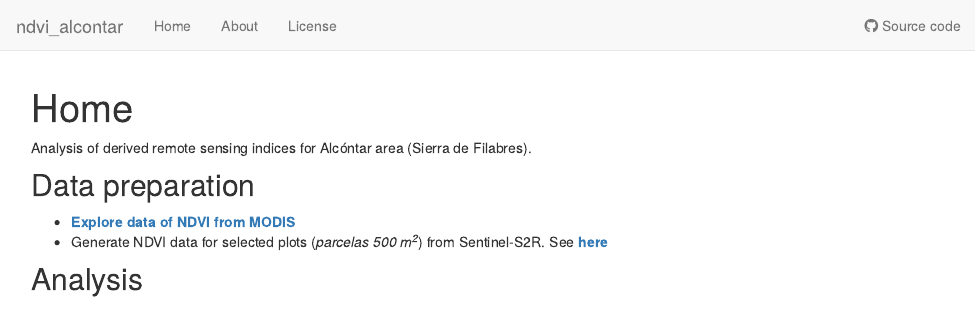
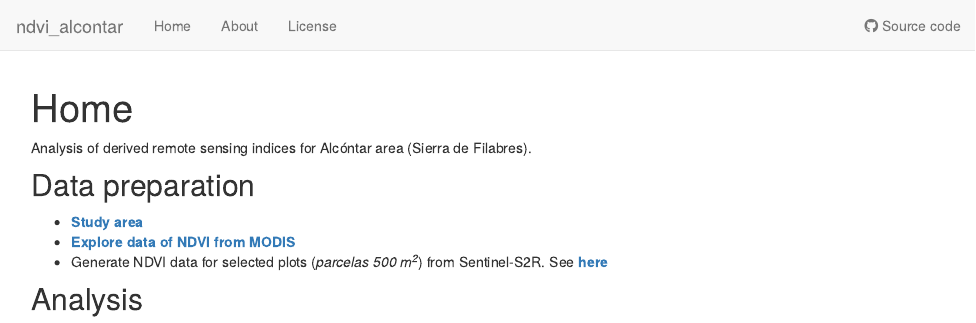
Before and after one commit to ajpelu/ndvi_alcontar, an R Markdown document (analysis/index.Rmd): the page in a window 1100 px wide, from its top. Rendered offline with R 4.5, knitr and Pandoc, with nearby package versions; drawn as R Markdown's standard HTML page in place of the format the file asks for.

Commit message:
update index

```diff
--- a/analysis/index.Rmd
+++ b/analysis/index.Rmd
@@ -11,6 +11,7 @@ editor_options:
 Analysis of derived remote sensing indices for Alcóntar area (Sierra de Filabres).
 
 ## Data preparation
+- [**Study area**](study_area.html)
 - [**Explore data of NDVI from MODIS**](prepara_datos.html)
 - Generate NDVI data for selected plots (*parcelas 500 m^2^*) from Sentinel-S2R. See [**here**](prepara_sentinel2.html)
 
```
